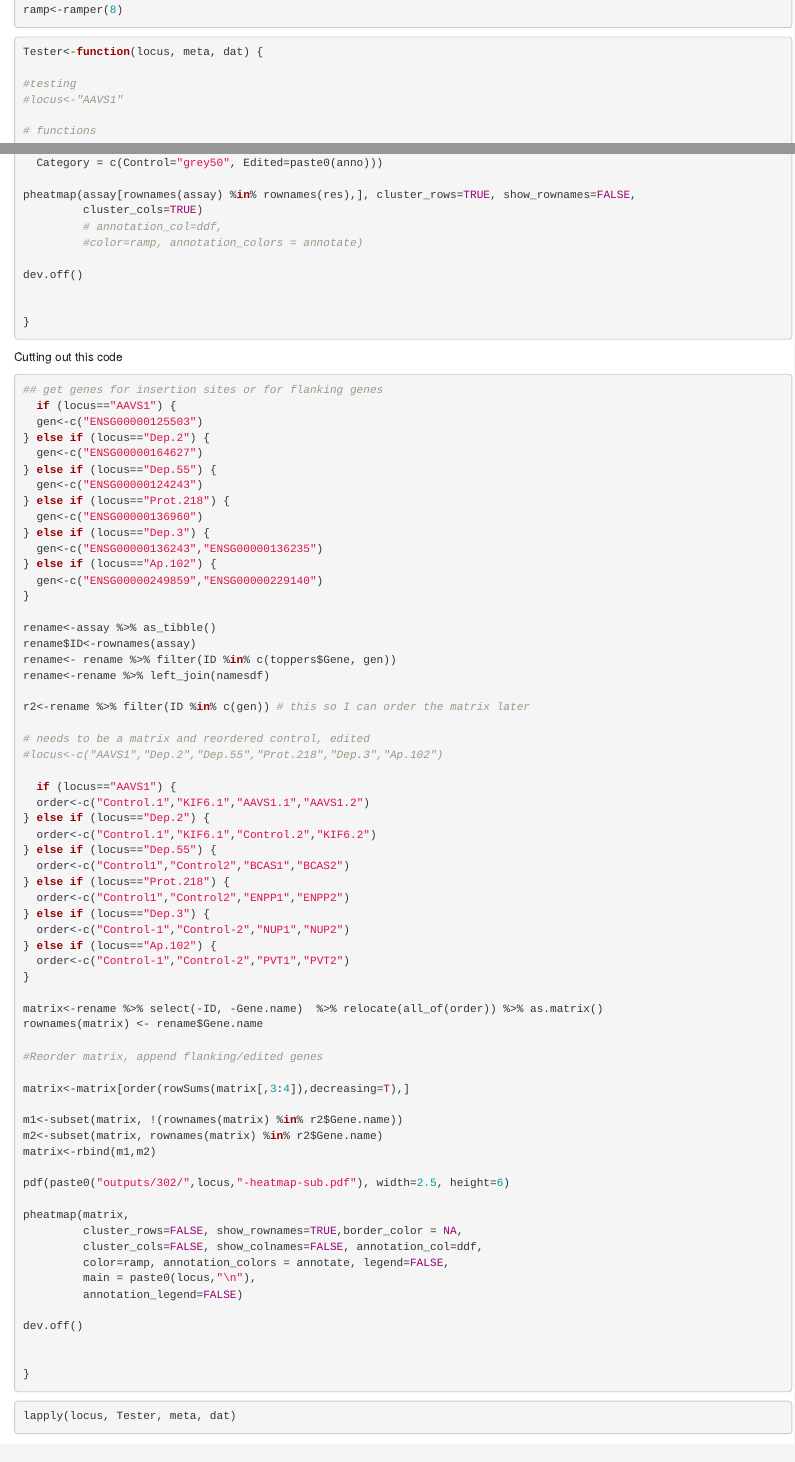
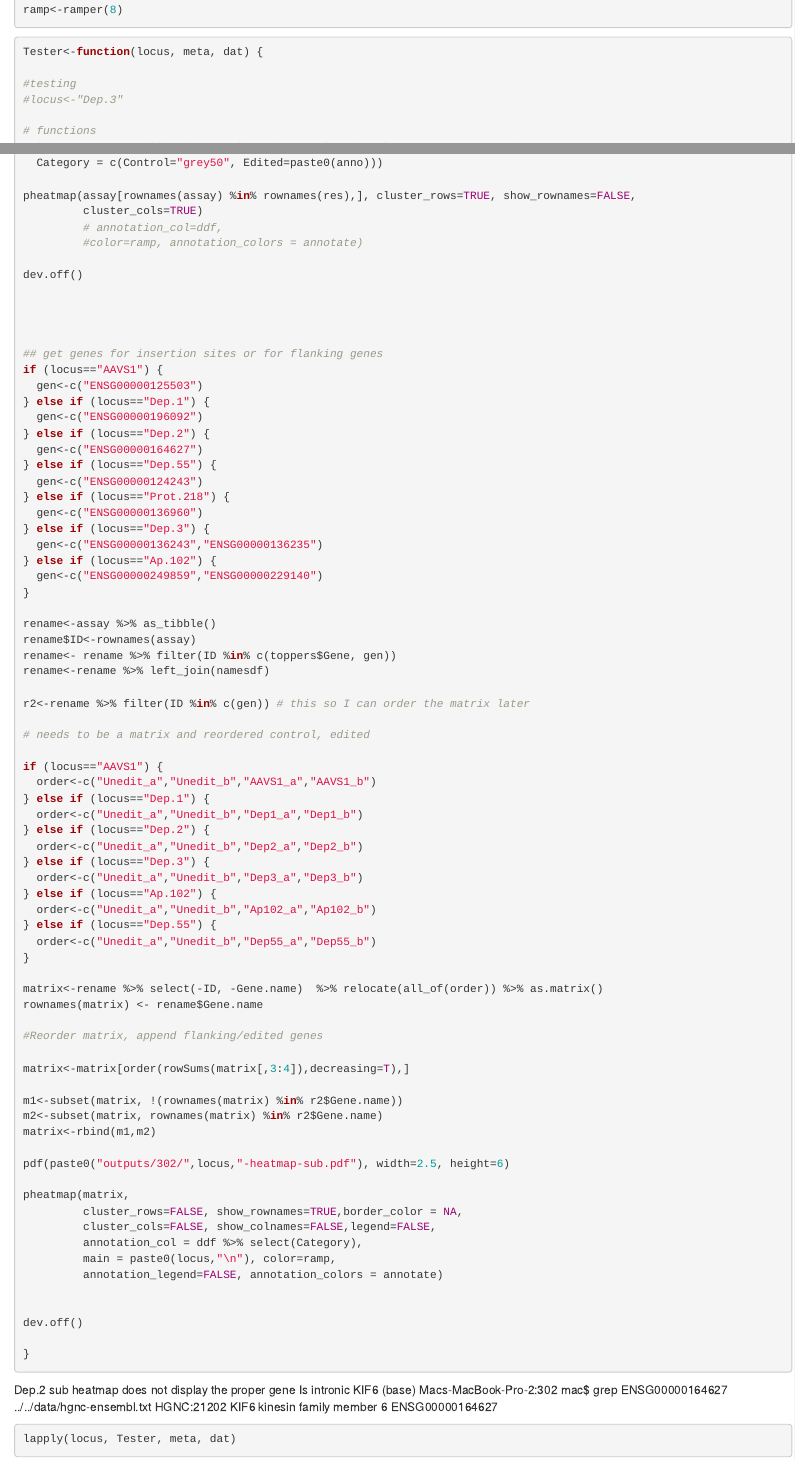
Before and after one commit to MacCampbell/epv-safe-harbor, an R Markdown document (302-additional-rna.Rmd): the page in a window 1100 px wide, from 2470 px down, and a second part further down, joined at a grey line. Rendered offline with R 4.5, knitr and Pandoc, with nearby package versions; some code elsewhere in the file could not run offline.

Commit message:
Generating heatmaps of most DE genes

````diff
--- a/302-additional-rna.Rmd
+++ b/302-additional-rna.Rmd
@@ -145,7 +145,7 @@ ramp<-ramper(8)
 Tester<-function(locus, meta, dat) {
 
 #testing
-#locus<-"AAVS1"
+#locus<-"Dep.3"
 
 # functions
 coldata<-meta %>% filter(Locus==locus) %>% select(Sample, Category, Locus)
@@ -260,15 +263,13 @@ pheatmap(assay[rownames(assay) %in% rownames(res),], cluster_rows=TRUE, show_row
 dev.off()
 
 
-}
-```
 
 
-Cutting out this code
-```{r, eval=FALSE}
 ## get genes for insertion sites or for flanking genes
-  if (locus=="AAVS1") {
+if (locus=="AAVS1") {
   gen<-c("ENSG00000125503")
+} else if (locus=="Dep.1") {
+  gen<-c("ENSG00000196092")
 } else if (locus=="Dep.2") {
   gen<-c("ENSG00000164627")
 } else if (locus=="Dep.55") {
@@ -289,20 +290,19 @@ rename<-rename %>% left_join(namesdf)
 r2<-rename %>% filter(ID %in% c(gen)) # this so I can order the matrix later
 
 # needs to be a matrix and reordered control, edited
-#locus<-c("AAVS1","Dep.2","Dep.55","Prot.218","Dep.3","Ap.102")
 
-  if (locus=="AAVS1") {
-  order<-c("Control.1","KIF6.1","AAVS1.1","AAVS1.2")
+if (locus=="AAVS1") {
+  order<-c("Unedit_a","Unedit_b","AAVS1_a","AAVS1_b")
+} else if (locus=="Dep.1") {
+  order<-c("Unedit_a","Unedit_b","Dep1_a","Dep1_b")
 } else if (locus=="Dep.2") {
-  order<-c("Control.1","KIF6.1","Control.2","KIF6.2")
+  order<-c("Unedit_a","Unedit_b","Dep2_a","Dep2_b")
+} else if (locus=="Dep.3") {
+  order<-c("Unedit_a","Unedit_b","Dep3_a","Dep3_b")
+} else if (locus=="Ap.102") {
+  order<-c("Unedit_a","Unedit_b","Ap102_a","Ap102_b")
 } else if (locus=="Dep.55") {
-  order<-c("Control1","Control2","BCAS1","BCAS2")
-} else if (locus=="Prot.218") {
-  order<-c("Control1","Control2","ENPP1","ENPP2")
-} else if (locus=="Dep.3") {
-  order<-c("Control-1","Control-2","NUP1","NUP2")
-} else if (locus=="Ap.102") {
-  order<-c("Control-1","Control-2","PVT1","PVT2")
+  order<-c("Unedit_a","Unedit_b","Dep55_a","Dep55_b")
 }
 
 matrix<-rename %>% select(-ID, -Gene.name)  %>% relocate(all_of(order)) %>% as.matrix()
@@ -320,16 +320,22 @@ pdf(paste0("outputs/302/",locus,"-heatmap-sub.pdf"), width=2.5, height=6)
 
 pheatmap(matrix,
          cluster_rows=FALSE, show_rownames=TRUE,border_color = NA,
-         cluster_cols=FALSE, show_colnames=FALSE, annotation_col=ddf,
-         color=ramp, annotation_colors = annotate, legend=FALSE,
-         main = paste0(locus,"\n"),
-         annotation_legend=FALSE)
+         cluster_cols=FALSE, show_colnames=FALSE,legend=FALSE,
+         annotation_col = ddf %>% select(Category),
+         main = paste0(locus,"\n"), color=ramp,
+         annotation_legend=FALSE, annotation_colors = annotate)
+
 
 dev.off()
 
-
 }
 ```
+
+
+Dep.2 sub heatmap does not display the proper gene
+Is intronic KIF6
+(base) Macs-MacBook-Pro-2:302 mac$ grep ENSG00000164627 ../../data/hgnc-ensembl.txt
+HGNC:21202	KIF6	kinesin family member 6	ENSG00000164627
 
 ```{r}
 lapply(locus, Tester, meta, dat)
````
Also changed, not shown: 302-additional-rna.Rmd (7 more changed lines).
